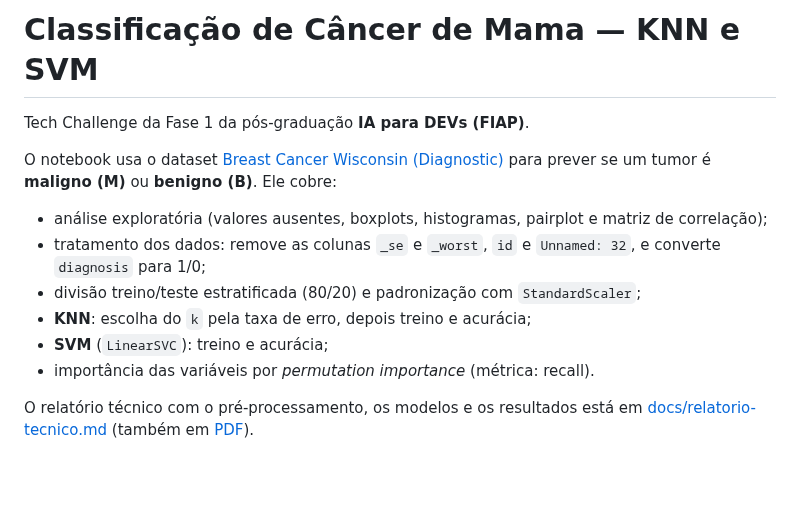
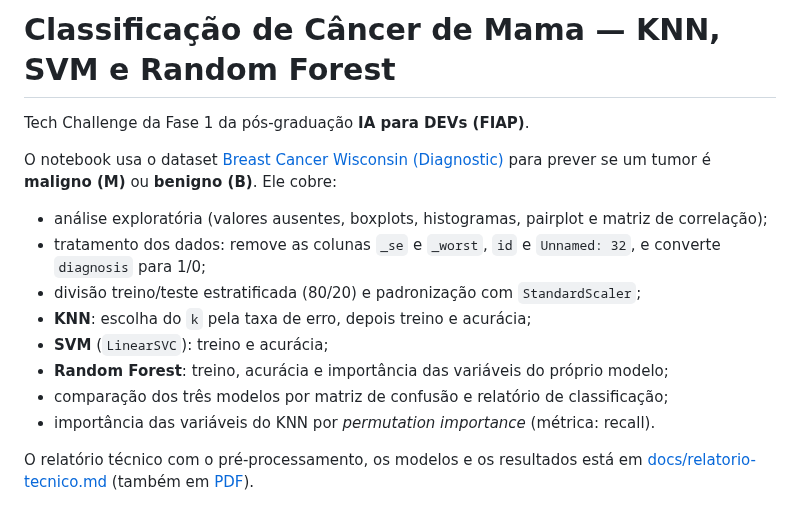
Before and after one commit to hugocesarcoelho/fiap-tc-fase1-ai, a Markdown page: README.md, the part around the change. GitHub-like rendering; blank space fills up the shorter version.

```diff
--- a/README.md
+++ b/README.md
@@ -1,4 +1,4 @@
-# Classificação de Câncer de Mama — KNN e SVM
+# Classificação de Câncer de Mama — KNN, SVM e Random Forest
 
 Tech Challenge da Fase 1 da pós-graduação **IA para DEVs (FIAP)**.
 
@@ -9,7 +9,9 @@ O notebook usa o dataset [Breast Cancer Wisconsin (Diagnostic)](https://www.kagg
 - divisão treino/teste estratificada (80/20) e padronização com `StandardScaler`;
 - **KNN**: escolha do `k` pela taxa de erro, depois treino e acurácia;
 - **SVM** (`LinearSVC`): treino e acurácia;
-- importância das variáveis por *permutation importance* (métrica: recall).
+- **Random Forest**: treino, acurácia e importância das variáveis do próprio modelo;
+- comparação dos três modelos por matriz de confusão e relatório de classificação;
+- importância das variáveis do KNN por *permutation importance* (métrica: recall).
 
 O relatório técnico com o pré-processamento, os modelos e os resultados está em [docs/relatorio-tecnico.md](docs/relatorio-tecnico.md) (também em [PDF](docs/relatorio-tecnico.pdf)).
 
```
Also changed, not shown: docs/relatorio-tecnico.md (+21 -18 lines), docs/importancia-variaveis-knn.png, 2 other files.
